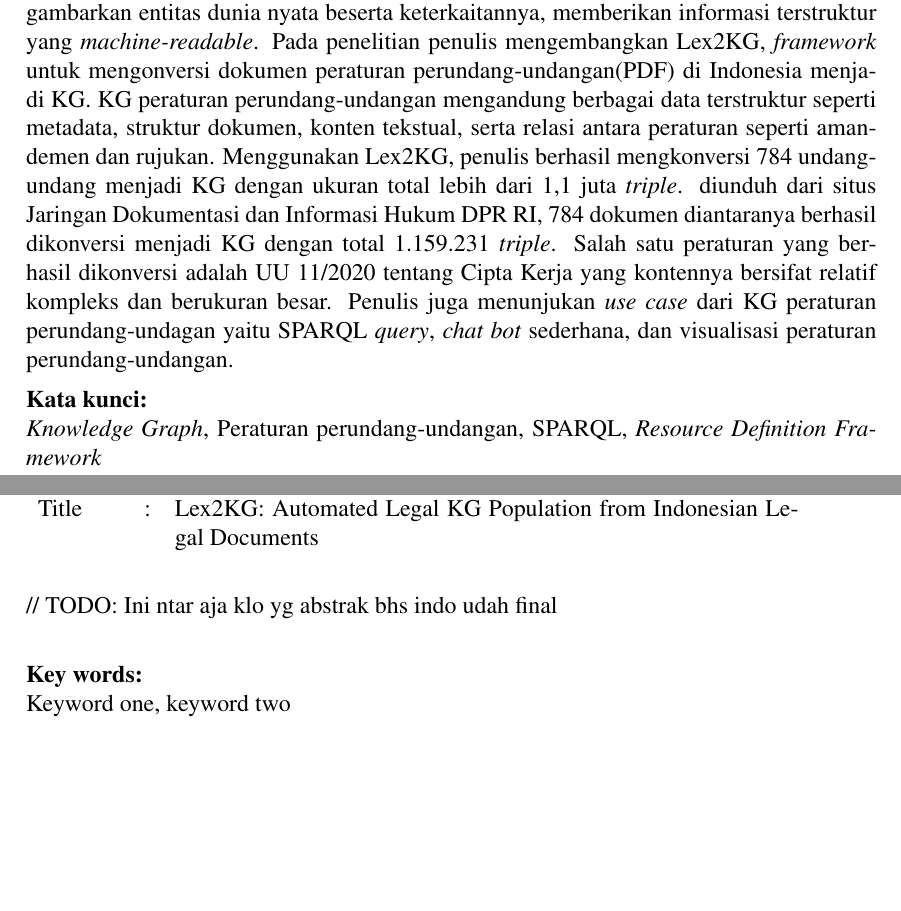
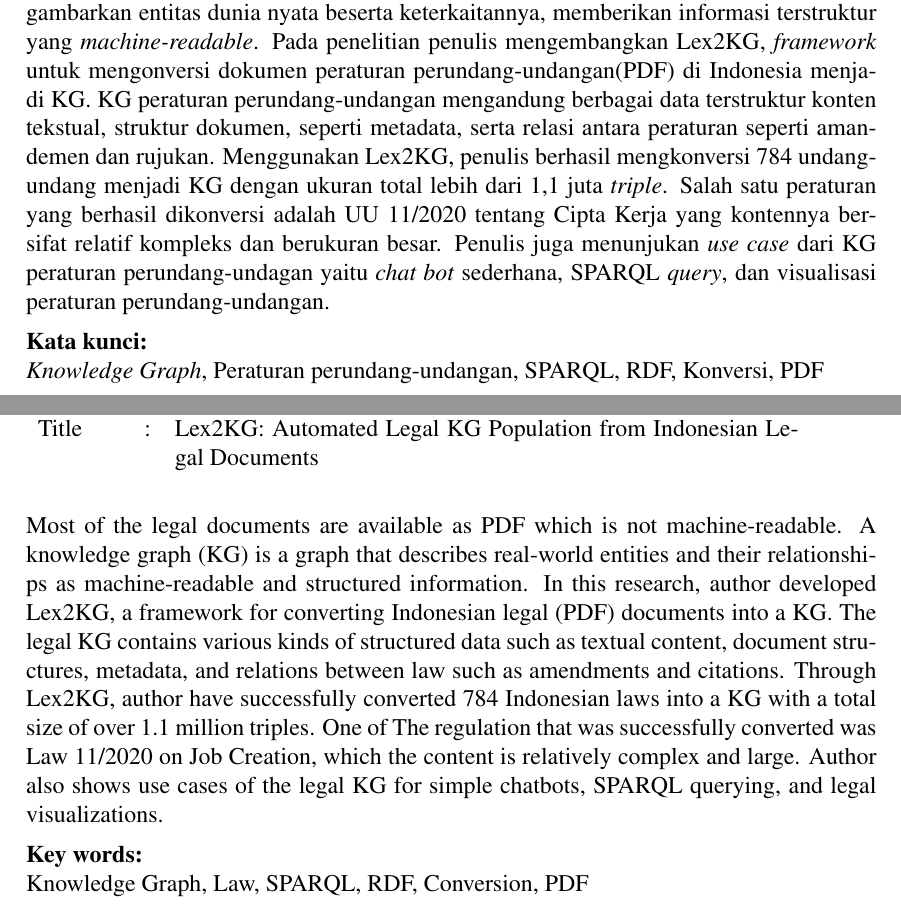
Before and after one commit to aabccd021/legal-kg, a LaTeX thesis (paper/thesis.tex, which reads paper/abstract.tex, paper/abstrak.tex): two parts of pages 14 and 15 of 66, joined at a grey line, cut so that both start at the same text, the shorter picture padded with empty space. Compiled offline with pdfLaTeX.

Commit message:
abstract

```diff
--- a/paper/abstract.tex
+++ b/paper/abstract.tex
@@ -16,11 +16,20 @@
 
 \vspace*{0.5cm}
 
-\noindent // TODO: Ini ntar aja klo yg abstrak bhs indo udah final \\
+\noindent Most of the legal documents are available as PDF which is not machine-readable. A
+knowledge graph (KG) is a graph that describes real-world entities and their relationships as
+machine-readable and structured information. In this research, author developed Lex2KG, a framework
+for converting Indonesian legal (PDF) documents into a KG. The legal KG contains various kinds of
+structured data such as textual content, document structures, metadata, and relations between law
+such as amendments and citations. Through Lex2KG, author have successfully converted 784 Indonesian
+laws into a KG with a total size of over 1.1 million triples. One of The regulation that was
+successfully converted was Law 11/2020 on Job Creation, which the content is relatively complex and
+large. Author also shows use cases of the legal KG for simple chatbots, SPARQL querying, and legal
+visualizations.
 
 \vspace*{0.2cm}
 
-\noindent \bo{Key words:} \\ Keyword one, keyword two \\
+\noindent \bo{Key words:} \\ Knowledge Graph, Law, SPARQL, RDF, Conversion, PDF
 
 \onehalfspacing
 \newpage
--- a/paper/abstrak.tex
+++ b/paper/abstrak.tex
@@ -16,27 +16,22 @@
 
 \vspace*{0.5cm}
 
-% // TODO: bs adopsi dr abstrak di paper
-
-\noindent Dokumen \legal pada umumnya tersedia dalam bentuk PDF yang bersifat
-tidak \textit{machine-readable}. \textit{Knowledge graph} (KG) adalah \textit{graph} yang
-menggambarkan entitas dunia nyata beserta keterkaitannya, memberikan informasi terstruktur yang
+\noindent Dokumen \legal pada umumnya tersedia dalam bentuk PDF yang bersifat tidak
+\textit{machine-readable}. \textit{Knowledge graph} (KG) adalah \textit{graph} yang menggambarkan
+entitas dunia nyata beserta keterkaitannya, memberikan informasi terstruktur yang
 \textit{machine-readable}. Pada penelitian penulis mengembangkan Lex2KG, \textit{framework} untuk
-mengonversi dokumen \legal (PDF) di Indonesia menjadi KG. KG peraturan
-perundang-undangan mengandung berbagai data terstruktur seperti metadata, struktur dokumen, konten
-tekstual, serta relasi antara peraturan seperti amandemen dan rujukan. Menggunakan Lex2KG, penulis
-berhasil mengkonversi 784 undang-undang menjadi KG dengan ukuran total lebih dari 1,1 juta
-\textit{triple}. diunduh dari situs Jaringan Dokumentasi dan Informasi Hukum DPR RI, 784 dokumen
-diantaranya berhasil dikonversi menjadi KG dengan total 1.159.231 \textit{triple}. Salah satu
+mengonversi dokumen \legal (PDF) di Indonesia menjadi KG. KG peraturan perundang-undangan mengandung
+berbagai data terstruktur konten tekstual, struktur dokumen, seperti metadata, serta relasi antara
+peraturan seperti amandemen dan rujukan. Menggunakan Lex2KG, penulis berhasil mengkonversi 784
+undang-undang menjadi KG dengan ukuran total lebih dari 1,1 juta \textit{triple}. Salah satu
 peraturan yang berhasil dikonversi adalah UU 11/2020 tentang Cipta Kerja yang kontennya bersifat
 relatif kompleks dan berukuran besar. Penulis juga menunjukan \textit{use case} dari KG peraturan
-perundang-undagan yaitu SPARQL \textit{query}, \textit{chat bot} sederhana, dan visualisasi
-\legal.
+perundang-undagan yaitu \textit{chat bot} sederhana, SPARQL \textit{query}, dan visualisasi \legal.
 
 \vspace*{0.2cm}
 
-\noindent \bo{Kata kunci:} \\ \f{Knowledge Graph}, Peraturan perundang-undangan, SPARQL, \f{Resource
-Definition Framework}
+\noindent \bo{Kata kunci:} \\ \textit{Knowledge Graph}, Peraturan perundang-undangan, SPARQL, RDF,
+Konversi, PDF
 
 \onehalfspacing
 \newpage
```
Also changed, not shown: paper/bab1.tex (+2 -0 lines).
